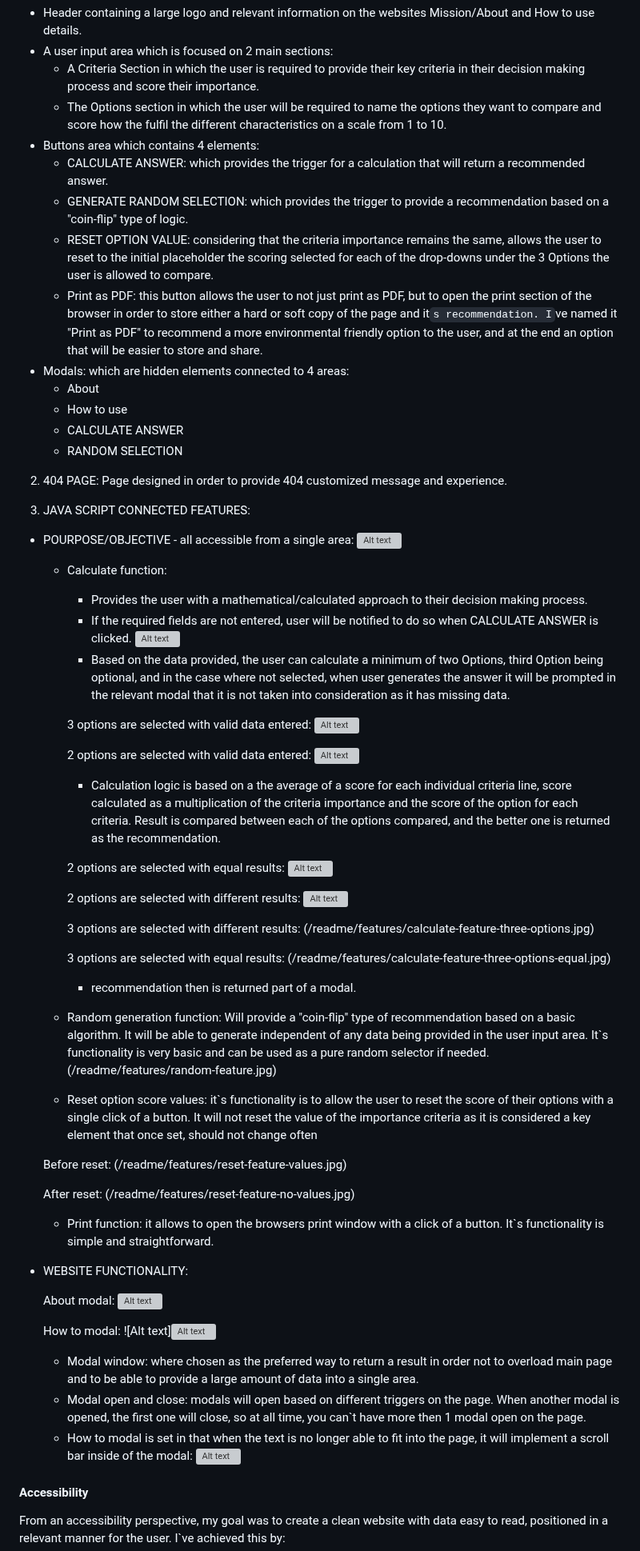
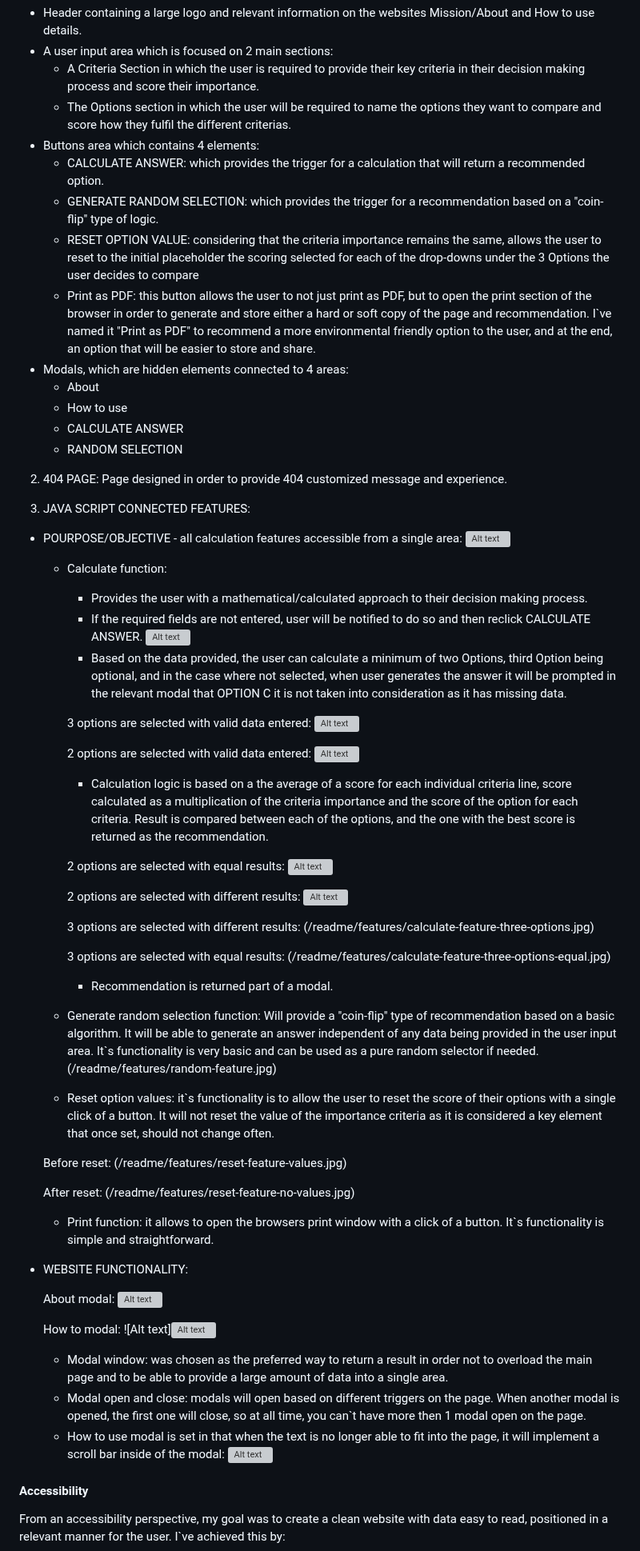
Before and after one commit to Code-Institute-Submissions/mtopircean-project2, a Markdown page: README.md, the part around one of its changes. Shown at 80% size. Rendered like a GitHub page; grey boxes are pictures that could not be loaded.

Commit message:
Corrected readme text.

```diff
--- a/README.md
+++ b/README.md
@@ -186,13 +186,13 @@ Looking into more detail, following elements/areas can be found on the page:
   * Header containing a large logo and relevant information on the websites Mission/About and How to use details.
   * A user input area which is focused on 2 main sections:
     * A Criteria Section in which the user is required to provide their key criteria in their decision making process and score their importance.
-    * The Options section in which the user will be required to name the options they want to compare and score how the fulfil the different characteristics on a scale from 1 to 10.
+    * The Options section in which the user will be required to name the options they want to compare and score how they fulfil the different criterias.
   * Buttons area which contains 4 elements:
-    * CALCULATE ANSWER: which provides the trigger for a calculation that will return a recommended answer.
-    * GENERATE RANDOM SELECTION: which provides the trigger to provide a recommendation based on a "coin-flip" type of logic.
-    * RESET OPTION VALUE: considering that the criteria importance remains the same, allows the user to reset to the initial placeholder the scoring selected for each of the drop-downs under the 3 Options the user is allowed to compare.
-    * Print as PDF: this button allows the user to not just print as PDF, but to open the print section of the browser in order to store either a hard or soft copy of the page and it`s recommendation. I`ve named it "Print as PDF" to recommend a more environmental friendly option to the user, and at the end an option that will be easier to store and share.
-  * Modals: which are hidden elements connected to 4 areas:
+    * CALCULATE ANSWER: which provides the trigger for a calculation that will return a recommended option.
+    * GENERATE RANDOM SELECTION: which provides the trigger for a recommendation based on a "coin-flip" type of logic.
+    * RESET OPTION VALUE: considering that the criteria importance remains the same, allows the user to reset to the initial placeholder the scoring selected for each of the drop-downs under the 3 Options the user decides to compare
+    * Print as PDF: this button allows the user to not just print as PDF, but to open the print section of the browser in order to generate and store either a hard or soft copy of the page and recommendation. I`ve named it "Print as PDF" to recommend a more environmental friendly option to the user, and at the end, an option that will be easier to store and share.
+  * Modals, which are hidden elements connected to 4 areas:
     * About
     * How to use
     * CALCULATE ANSWER
@@ -202,13 +202,13 @@ Looking into more detail, following elements/areas can be found on the page:
 Page designed in order to provide 404 customized message and experience.
 
 3. JAVA SCRIPT CONNECTED FEATURES:
-* POURPOSE/OBJECTIVE - all accessible from a single area:
+* POURPOSE/OBJECTIVE - all calculation features accessible from a single area:
     ![Alt text](/readme/other/buttons-area.jpg)
   * Calculate function:
       * Provides the user with a mathematical/calculated approach to their decision making process.
-      * If the required fields are not entered, user will be notified to do so when CALCULATE ANSWER is clicked.
+      * If the required fields are not entered, user will be notified to do so and then reclick CALCULATE ANSWER.
       ![Alt text](/readme/features/notification-data-not-entered.jpg)
-      * Based on the data provided, the user can calculate a minimum of two Options, third Option being optional, and in the case where not selected, when user generates the answer it will be prompted in the relevant modal that it is not taken into consideration as it has missing data.
+      * Based on the data provided, the user can calculate a minimum of two Options, third Option being optional, and in the case where not selected, when user generates the answer it will be prompted in the relevant modal that OPTION C it is not taken into consideration as it has missing data.
 
       3 options are selected with valid data entered:
       ![Alt text](/readme/features/calculate-feature-three-options.jpg)
@@ -216,7 +216,7 @@ Page designed in order to provide 404 customized message and experience.
       2 options are selected with valid data entered:
       ![Alt text](/readme/features/calculate-feature-two-options.jpg)
 
-      * Calculation logic is based on a the average of a score for each individual criteria line, score calculated as a multiplication of the criteria importance and the score of the option for each criteria. Result is compared between each of the options compared, and the better one is returned as the recommendation.
+      * Calculation logic is based on a the average of a score for each individual criteria line, score calculated as a multiplication of the criteria importance and the score of the option for each criteria. Result is compared between each of the options, and the one with the best score is returned as the recommendation.
 
       2 options are selected with equal results:
       ![Alt text](/readme/features/calculate-feature-two-options-equal.jpg)
@@ -230,11 +230,12 @@ Page designed in order to provide 404 customized message and experience.
       3 options are selected with equal results:
       (/readme/features/calculate-feature-three-options-equal.jpg)
 
-      * recommendation then is returned part of a modal.
-  * Random generation function: Will provide a "coin-flip" type of recommendation based on a basic algorithm. It will be able to generate independent of any data being provided in the user input area. It`s functionality is very basic and can be used as a pure random selector if needed.
+      * Recommendation is returned part of a modal.
+
+  * Generate random selection function: Will provide a "coin-flip" type of recommendation based on a basic algorithm. It will be able to generate an answer independent of any data being provided in the user input area. It`s functionality is very basic and can be used as a pure random selector if needed.
   (/readme/features/random-feature.jpg)
 
-  * Reset option score values: it`s functionality is to allow the user to reset the score of their options with a single click of a button. It will not reset the value of the importance criteria as it is considered a key element that once set, should not change often
+  * Reset option values: it`s functionality is to allow the user to reset the score of their options with a single click of a button. It will not reset the value of the importance criteria as it is considered a key element that once set, should not change often.
 
   Before reset:
   (/readme/features/reset-feature-values.jpg)
@@ -251,9 +252,9 @@ Page designed in order to provide 404 customized message and experience.
     How to modal:
     ![Alt text]![Alt text](/readme/features/how-to-modal.jpg)
 
-  * Modal window: where chosen as the preferred way to return a result in order not to overload main page and to be able to provide a large amount of data into a single area.
+  * Modal window: was chosen as the preferred way to return a result in order not to overload the main page and to be able to provide a large amount of data into a single area.
   * Modal open and close: modals will open based on different triggers on the page. When another modal is opened, the first one will close, so at all time, you can`t have more then 1 modal open on the page.
-  * How to modal is set in that when the text is no longer able to fit into the page, it will implement a scroll bar inside of the modal:
+  * How to use modal is set in that when the text is no longer able to fit into the page, it will implement a scroll bar inside of the modal:
   ![Alt text](/readme/features/scroll-modal.jpg)
 
 #### Accessibility
```
Also changed, not shown: other parts of README.md (+4 -4 lines).
